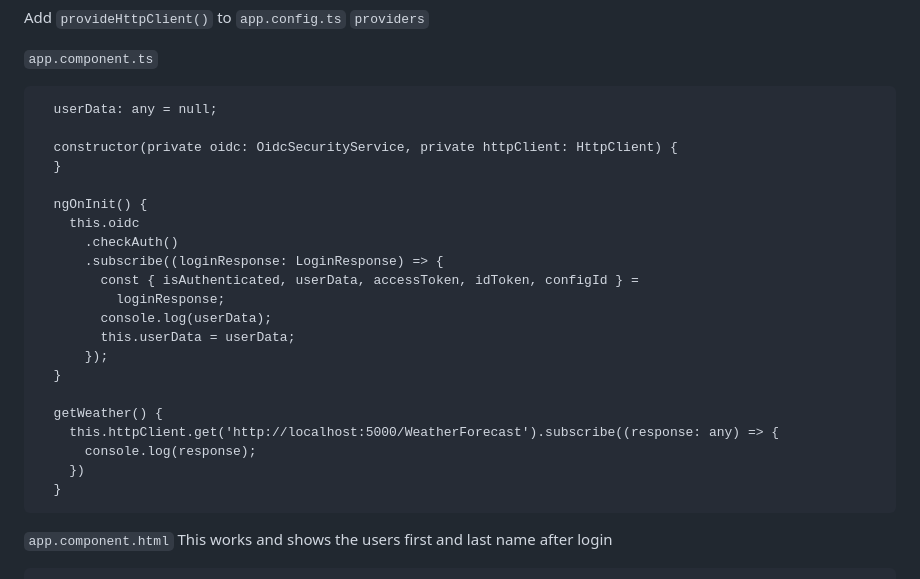
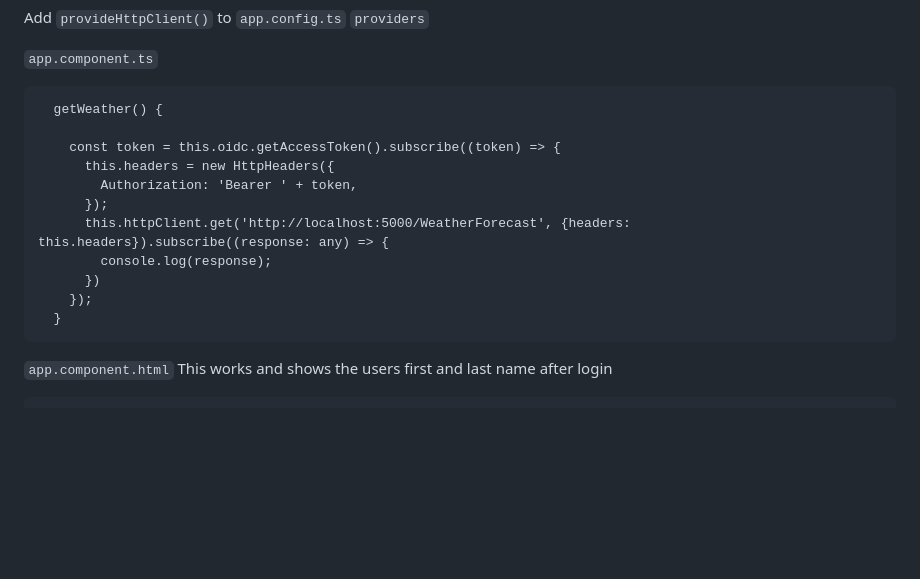
Before and after one commit to bluebaroncanada/oidc-issue, a Markdown page: Readme.md, the part around the change. Rendered like a GitHub page; blank space fills up the shorter version.

````diff
--- a/Readme.md
+++ b/Readme.md
@@ -139,26 +139,16 @@ Add `provideHttpClient()` to `app.config.ts` `providers`
 `app.component.ts`
 
 ```
-  userData: any = null;
+  getWeather() {
 
-  constructor(private oidc: OidcSecurityService, private httpClient: HttpClient) {
-  }
-
-  ngOnInit() {
-    this.oidc
-      .checkAuth()
-      .subscribe((loginResponse: LoginResponse) => {
-        const { isAuthenticated, userData, accessToken, idToken, configId } =
-          loginResponse;
-        console.log(userData);
-        this.userData = userData;
+    const token = this.oidc.getAccessToken().subscribe((token) => {
+      this.headers = new HttpHeaders({
+        Authorization: 'Bearer ' + token,
       });
-  }
-
-  getWeather() {
-    this.httpClient.get('http://localhost:5000/WeatherForecast').subscribe((response: any) => {
-      console.log(response);
-    })
+      this.httpClient.get('http://localhost:5000/WeatherForecast', {headers: this.headers}).subscribe((response: any) => {
+        console.log(response);
+      })
+    });
   }
 ```
 
````
